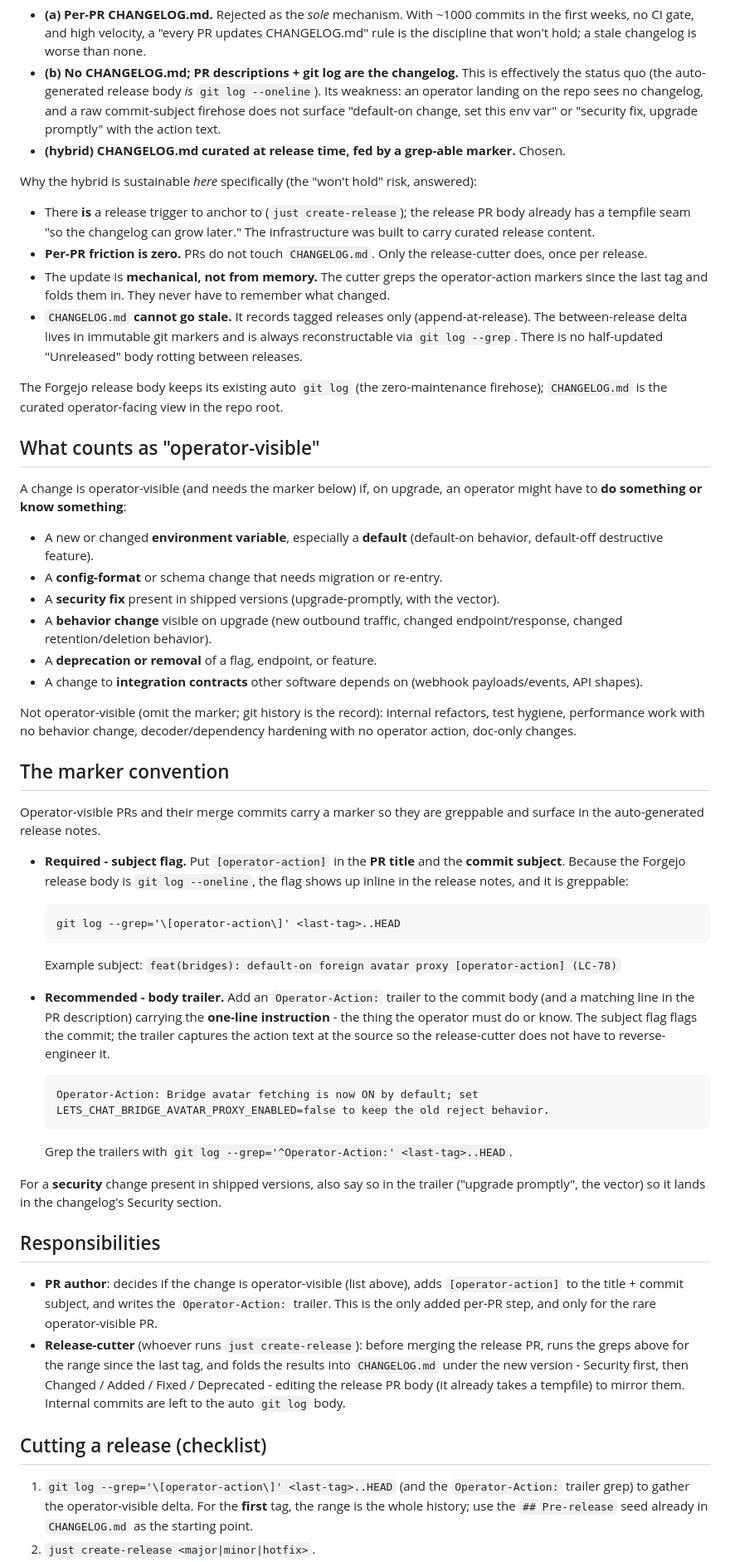
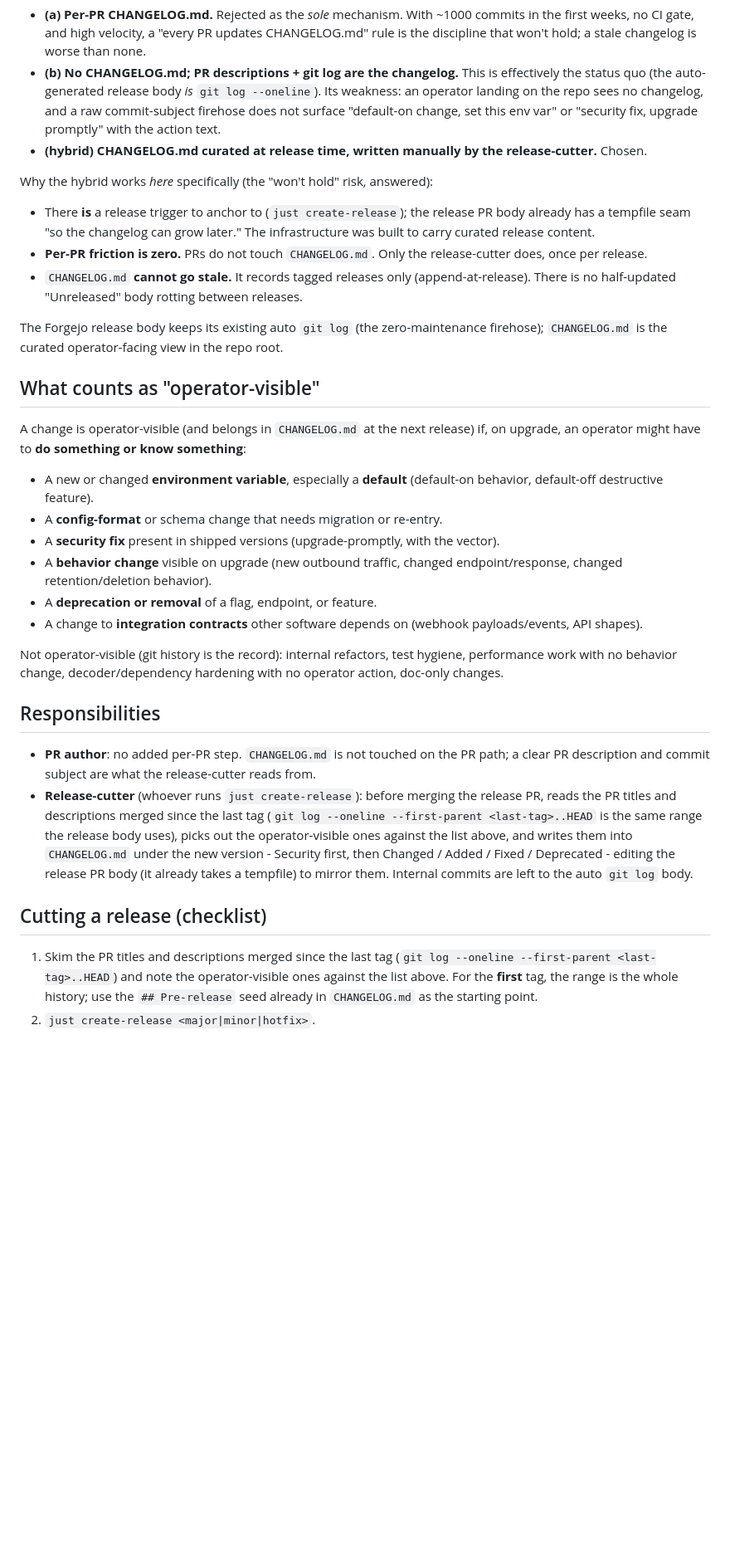
Before and after one commit to psa-systems/lets-chat, a Markdown page: docs/releasing.md, the part around one of its changes. Shown at 83% size. Rendered like a GitHub page; blank space fills up the shorter version.

Commit message:
docs(releasing): retire the unused operator-action marker
Seven audits confirmed the [operator-action] commit/PR marker has no
consumer: 0 of 190 available commits (including merges) carry it.
docs/releasing.md described it as the changelog's feed mechanism,
which never ran. Replace the marker-driven procedure with the manual
per-release review that has actually populated CHANGELOG.md, and drop
the matching grep instruction from CHANGELOG.md's own header.

#LC-959

Co-Authored-By: Claude Sonnet 5 <noreply@anthropic.com>

````diff
--- a/docs/releasing.md
+++ b/docs/releasing.md
@@ -39,20 +39,19 @@ LC-209 weighed three options against the release reality above:
 
 - **(a) Per-PR CHANGELOG.md.** Rejected as the *sole* mechanism. With ~1000 commits in the first weeks, no CI gate, and high velocity, a "every PR updates CHANGELOG.md" rule is the discipline that won't hold; a stale changelog is worse than none.
 - **(b) No CHANGELOG.md; PR descriptions + git log are the changelog.** This is effectively the status quo (the auto-generated release body *is* `git log --oneline`). Its weakness: an operator landing on the repo sees no changelog, and a raw commit-subject firehose does not surface "default-on change, set this env var" or "security fix, upgrade promptly" with the action text.
-- **(hybrid) CHANGELOG.md curated at release time, fed by a grep-able marker.** Chosen.
+- **(hybrid) CHANGELOG.md curated at release time, written manually by the release-cutter.** Chosen.
 
-Why the hybrid is sustainable *here* specifically (the "won't hold" risk, answered):
+Why the hybrid works *here* specifically (the "won't hold" risk, answered):
 
 - There **is** a release trigger to anchor to (`just create-release`); the release PR body already has a tempfile seam "so the changelog can grow later." The infrastructure was built to carry curated release content.
 - **Per-PR friction is zero.** PRs do not touch `CHANGELOG.md`. Only the release-cutter does, once per release.
-- The update is **mechanical, not from memory.** The cutter greps the operator-action markers since the last tag and folds them in. They never have to remember what changed.
-- `CHANGELOG.md` **cannot go stale.** It records tagged releases only (append-at-release). The between-release delta lives in immutable git markers and is always reconstructable via `git log --grep`. There is no half-updated "Unreleased" body rotting between releases.
+- `CHANGELOG.md` **cannot go stale.** It records tagged releases only (append-at-release). There is no half-updated "Unreleased" body rotting between releases.
 
 The Forgejo release body keeps its existing auto `git log` (the zero-maintenance firehose); `CHANGELOG.md` is the curated operator-facing view in the repo root.
 
 ## What counts as "operator-visible"
 
-A change is operator-visible (and needs the marker below) if, on upgrade, an operator might have to **do something or know something**:
+A change is operator-visible (and belongs in `CHANGELOG.md` at the next release) if, on upgrade, an operator might have to **do something or know something**:
 
 - A new or changed **environment variable**, especially a **default** (default-on behavior, default-off destructive feature).
 - A **config-format** or schema change that needs migration or re-entry.
@@ -61,37 +60,14 @@ A change is operator-visible (and needs the marker below) if, on upgrade, an ope
 - A **deprecation or removal** of a flag, endpoint, or feature.
 - A change to **integration contracts** other software depends on (webhook payloads/events, API shapes).
 
-Not operator-visible (omit the marker; git history is the record): internal refactors, test hygiene, performance work with no behavior change, decoder/dependency hardening with no operator action, doc-only changes.
-
-## The marker convention
-
-Operator-visible PRs and their merge commits carry a marker so they are greppable and surface in the auto-generated release notes.
-
-- **Required - subject flag.** Put `[operator-action]` in the **PR title** and the **commit subject**. Because the Forgejo release body is `git log --oneline`, the flag shows up inline in the release notes, and it is greppable:
-
-  ```
-  git log --grep='\[operator-action\]' <last-tag>..HEAD
-  ```
-
-  Example subject: `feat(bridges): default-on foreign avatar proxy [operator-action] (LC-78)`
-
-- **Recommended - body trailer.** Add an `Operator-Action:` trailer to the commit body (and a matching line in the PR description) carrying the **one-line instruction** - the thing the operator must do or know. The subject flag flags the commit; the trailer captures the action text at the source so the release-cutter does not have to reverse-engineer it.
-
-  ```
-  Operator-Action: Bridge avatar fetching is now ON by default; set
-  LETS_CHAT_BRIDGE_AVATAR_PROXY_ENABLED=false to keep the old reject behavior.
-  ```
-
-  Grep the trailers with `git log --grep='^Operator-Action:' <last-tag>..HEAD`.
-
-For a **security** change present in shipped versions, also say so in the trailer ("upgrade promptly", the vector) so it lands in the changelog's Security section.
+Not operator-visible (git history is the record): internal refactors, test hygiene, performance work with no behavior change, decoder/dependency hardening with no operator action, doc-only changes.
 
 ## Responsibilities
 
-- **PR author**: decides if the change is operator-visible (list above), adds `[operator-action]` to the title + commit subject, and writes the `Operator-Action:` trailer. This is the only added per-PR step, and only for the rare operator-visible PR.
-- **Release-cutter** (whoever runs `just create-release`): before merging the release PR, runs the greps above for the range since the last tag, and folds the results into `CHANGELOG.md` under the new version - Security first, then Changed / Added / Fixed / Deprecated - editing the release PR body (it already takes a tempfile) to mirror them. Internal commits are left to the auto `git log` body.
+- **PR author**: no added per-PR step. `CHANGELOG.md` is not touched on the PR path; a clear PR description and commit subject are what the release-cutter reads from.
+- **Release-cutter** (whoever runs `just create-release`): before merging the release PR, reads the PR titles and descriptions merged since the last tag (`git log --oneline --first-parent <last-tag>..HEAD` is the same range the release body uses), picks out the operator-visible ones against the list above, and writes them into `CHANGELOG.md` under the new version - Security first, then Changed / Added / Fixed / Deprecated - editing the release PR body (it already takes a tempfile) to mirror them. Internal commits are left to the auto `git log` body.
 
 ## Cutting a release (checklist)
 
-1. `git log --grep='\[operator-action\]' <last-tag>..HEAD` (and the `Operator-Action:` trailer grep) to gather the operator-visible delta. For the **first** tag, the range is the whole history; use the `## Pre-release` seed already in `CHANGELOG.md` as the starting point.
+1. Skim the PR titles and descriptions merged since the last tag (`git log --oneline --first-parent <last-tag>..HEAD`) and note the operator-visible ones against the list above. For the **first** tag, the range is the whole history; use the `## Pre-release` seed already in `CHANGELOG.md` as the starting point.
 2. `just create-release <major|minor|hotfix>`.
````
Also changed, not shown: other parts of docs/releasing.md (+1 -5 lines), CHANGELOG.md (+1 -5 lines).
